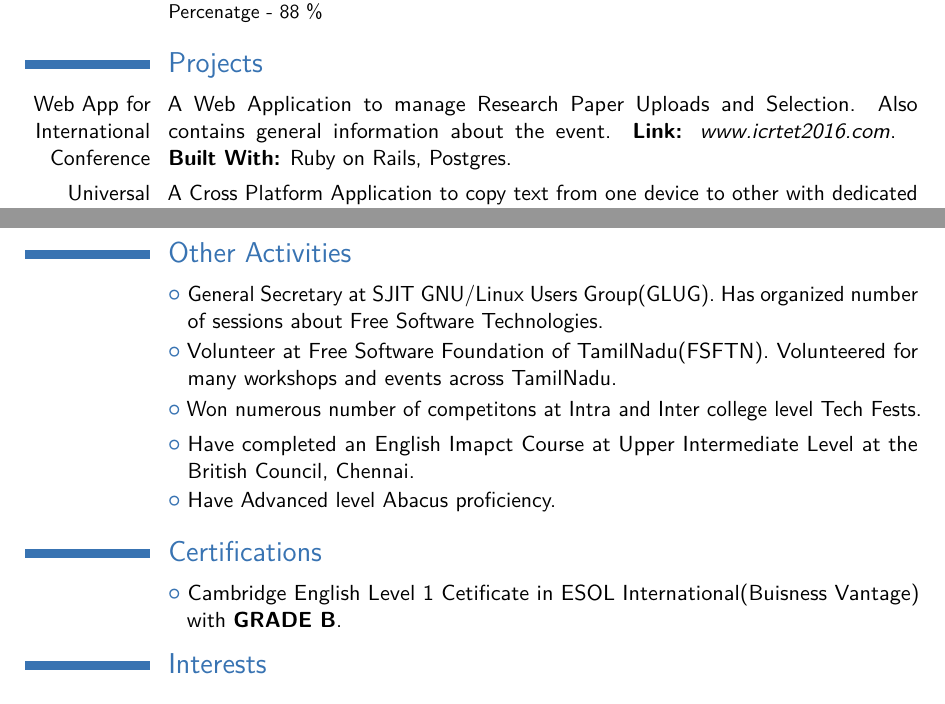
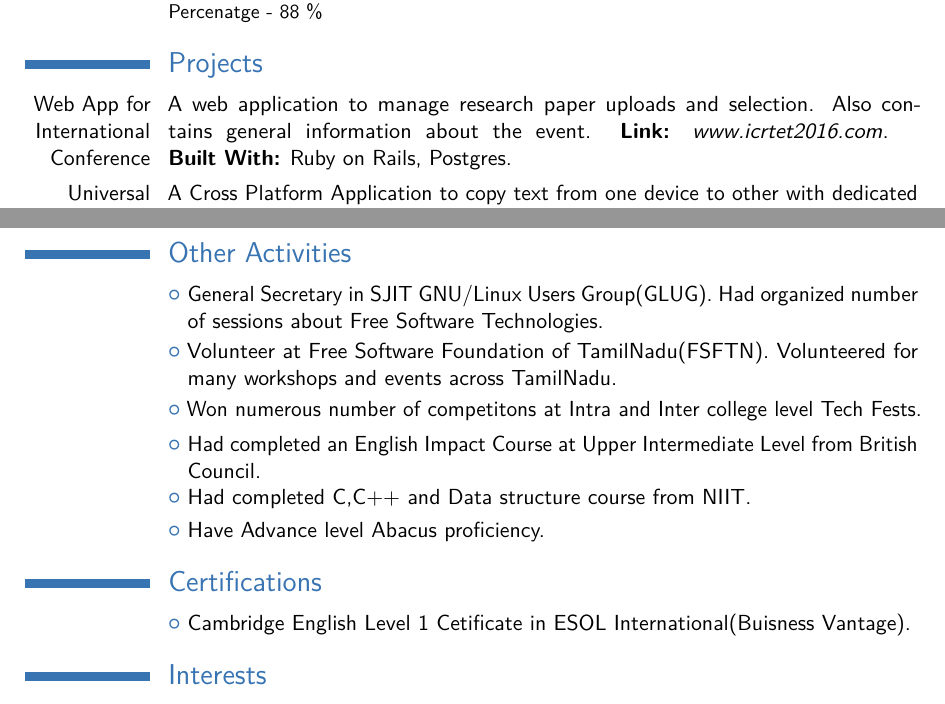
Before and after one commit to vijay-chandar/resume, a LaTeX CV (main.tex): two parts of pages 1 and 2 of 2, joined at a grey line, cut so that both start at the same text. Compiled offline with pdfLaTeX.

Commit message:
Changes made

```diff
--- a/main.tex
+++ b/main.tex
@@ -58,7 +58,7 @@
 \cventry{2011--2013}{Higher Secondary}{Balalok Matriculation Higher Secondary School}{Chennai}{}{Percenatge - 88 \%}
 
 \section{Projects}
-\cvitem{Web App for International Conference}{A Web Application to manage Research Paper Uploads and Selection. Also contains general information about the event. \textbf{Link:} \href{http://icrtet2016.com/}{\emph{www.icrtet2016.com}}. \break \textbf{Built With:}{ Ruby on Rails, Postgres.}}
+\cvitem{Web App for International Conference}{A web application to manage research paper uploads and selection. Also contains general information about the event. \textbf{Link:} \href{http://icrtet2016.com/}{\emph{www.icrtet2016.com}}. \break \textbf{Built With:}{ Ruby on Rails, Postgres.}}
 \cvitem{Universal Clipboard}{A Cross Platform Application to copy text from one device to other with dedicated sign in for users. \textbf{Source Code:} \href{https://github.com/Joezer-Ivan/universal-clipboard}{\emph{www.github.com/Joezer-Ivan/universal-clipboard}}\break \textbf{Built With:}{ Meteor.js, MongoDB.}}
 \cvitem{Web Site for College Tech Fest}{A Web Site to view details tech fest and events. \textbf{Link:} \href{http://conoscenza15.com/}{\emph{www.conoscenza15.com}}\break \textbf{Built With:}{ HTML, CSS and JavaScript.} }
 
@@ -72,14 +72,15 @@
 \cvitem{GitHub Account}{\href{http://www.github.com/vijay-chandar}{www.github.com/vijay-chandar}}
 
 \section{Other Activities}
-\cvlistitem{General Secretary at SJIT GNU/Linux Users Group(GLUG). Has organized number of sessions about Free Software Technologies.}
+\cvlistitem{General Secretary in SJIT GNU/Linux Users Group(GLUG). Had organized number of sessions about Free Software Technologies.}
 \cvlistitem{Volunteer at Free Software Foundation of TamilNadu(FSFTN). Volunteered for many workshops and events across TamilNadu.}
 \cvlistitem{Won numerous number of competitons at Intra and Inter college level Tech Fests.}
-\cvlistitem{Have completed an English Imapct Course at Upper Intermediate Level at the British Council, Chennai.}
-\cvlistitem{Have Advanced level Abacus proficiency.}
+\cvlistitem{Had completed an English Impact Course at Upper Intermediate Level from British Council.}
+\cvlistitem{Had completed C,C++ and Data structure course from NIIT.}
+\cvlistitem{Have Advance level Abacus proficiency.}
 
 \section{Certifications}
-\cvlistitem{Cambridge English Level 1 Cetificate in ESOL International(Buisness Vantage) with \textbf{GRADE B}.}
+\cvlistitem{Cambridge English Level 1 Cetificate in ESOL International(Buisness Vantage).}
 
 \section{Interests}
 \cvlistdoubleitem{Music}{The Web}
```
Also changed, not shown: main.pdf, main.tex (2 more changed lines).
